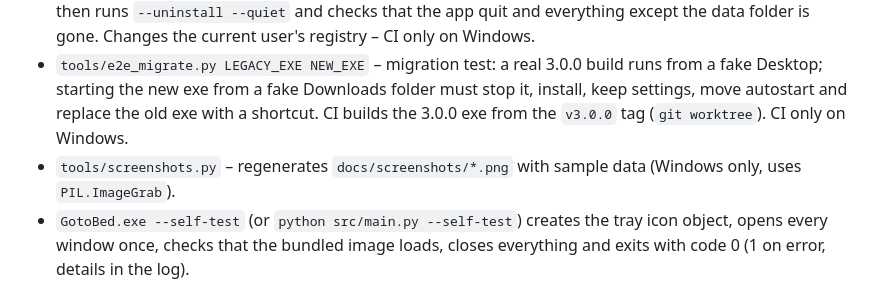
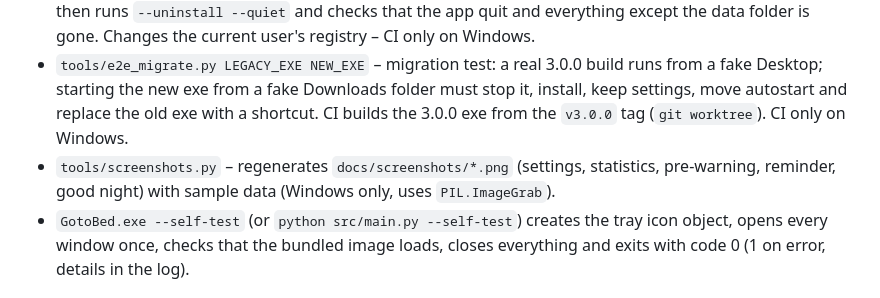
Before and after one commit to zGLados/go-to-bed, a Markdown page: docs/architecture.md, the part around the change. GitHub-like rendering.

```diff
--- a/docs/architecture.md
+++ b/docs/architecture.md
@@ -130,7 +130,7 @@ This makes the jump from 3.0.0 (no updater) a single action: start the downloade
 - `tools/e2e_update.py OLD_EXE NEW_EXE` – end-to-end test with two real builds: installs the old one in a temp folder, serves the new one as a fake release on localhost, runs `--update-now` and checks that the file was replaced, the new instance started and the old exe was removed.
 - `tools/e2e_install.py EXE` – end-to-end test of self-install and uninstall: starts the exe from a fake Downloads folder, checks the installed copy runs and registered itself (shortcut, *Apps* entry, autostart), then runs `--uninstall --quiet` and checks that the app quit and everything except the data folder is gone. Changes the current user's registry – CI only on Windows.
 - `tools/e2e_migrate.py LEGACY_EXE NEW_EXE` – migration test: a real 3.0.0 build runs from a fake Desktop; starting the new exe from a fake Downloads folder must stop it, install, keep settings, move autostart and replace the old exe with a shortcut. CI builds the 3.0.0 exe from the `v3.0.0` tag (`git worktree`). CI only on Windows.
-- `tools/screenshots.py` – regenerates `docs/screenshots/*.png` with sample data (Windows only, uses `PIL.ImageGrab`).
+- `tools/screenshots.py` – regenerates `docs/screenshots/*.png` (settings, statistics, pre-warning, reminder, good night) with sample data (Windows only, uses `PIL.ImageGrab`).
 - `GotoBed.exe --self-test` (or `python src/main.py --self-test`) creates the tray icon object, opens every window once, checks that the bundled image loads, closes everything and exits with code 0 (1 on error, details in the log).
 
 ## CI / release pipeline
```
Also changed, not shown: CHANGELOG.md (+1 -0 lines), README.md (+1 -0 lines), docs/screenshots/good-night.png (added), docs/screenshots/prewarning.png, docs/screenshots/reminder.png, docs/screenshots/settings.png, docs/screenshots/statistics.png, 1 other file.
